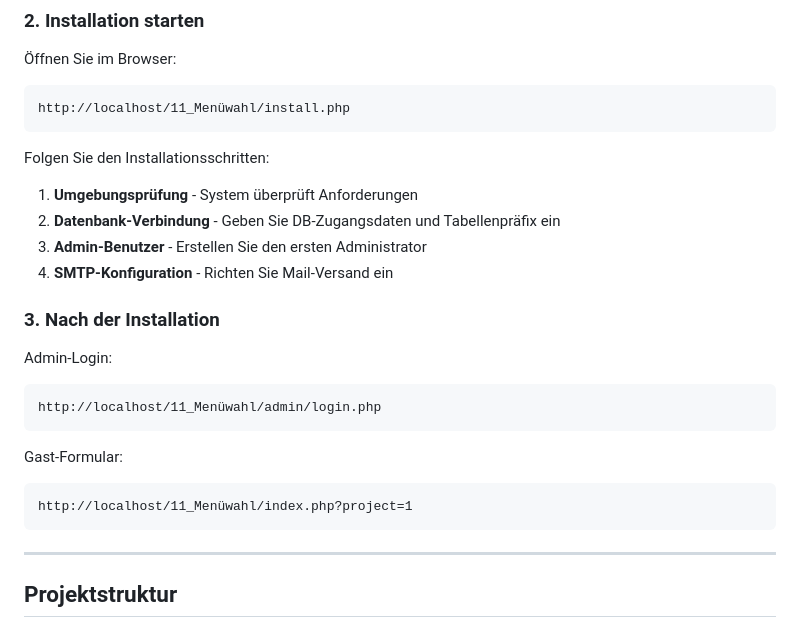
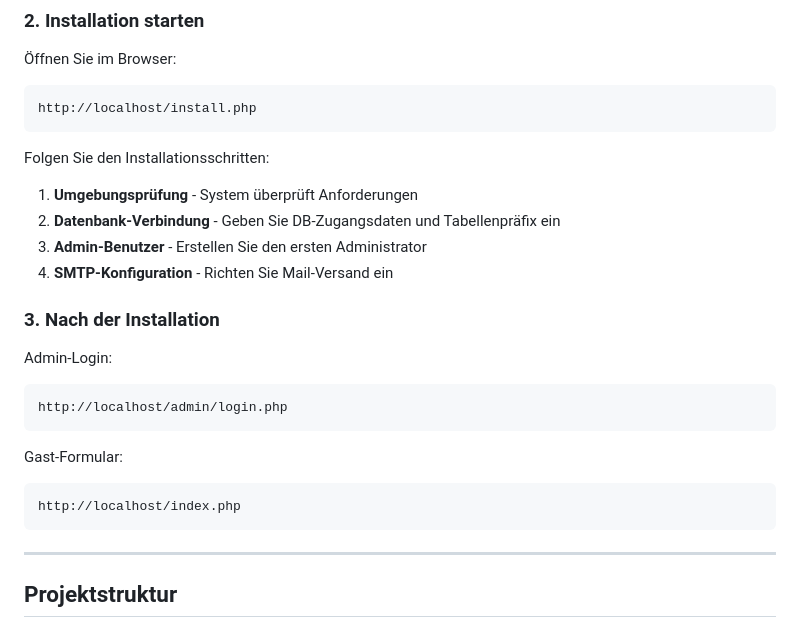
Before and after one commit to thesaint42/menue, a Markdown page: README.md, the part around the change. GitHub-like rendering.

Commit message:
docs: Update URLs to use root paths instead of project folder
- Changed http://localhost/11_Menüwahl/install.php to http://localhost/install.php
- Changed http://localhost/11_Menüwahl/admin/login.php to http://localhost/admin/login.php
- Changed http://localhost/11_Menüwahl/index.php to http://localhost/index.php
- Updated for clarity when application is deployed to root web directory

````diff
--- a/README.md
+++ b/README.md
@@ -70,7 +70,7 @@ Ein vollständiges PHP-basiertes System zur Verwaltung von Menüauswahl für Gä
 
 Öffnen Sie im Browser:
 ```
-http://localhost/11_Menüwahl/install.php
+http://localhost/install.php
 ```
 
 Folgen Sie den Installationsschritten:
@@ -83,12 +83,12 @@ Folgen Sie den Installationsschritten:
 
 Admin-Login:
 ```
-http://localhost/11_Menüwahl/admin/login.php
+http://localhost/admin/login.php
 ```
 
 Gast-Formular:
 ```
-http://localhost/11_Menüwahl/index.php?project=1
+http://localhost/index.php
 ```
 
 ---
````
